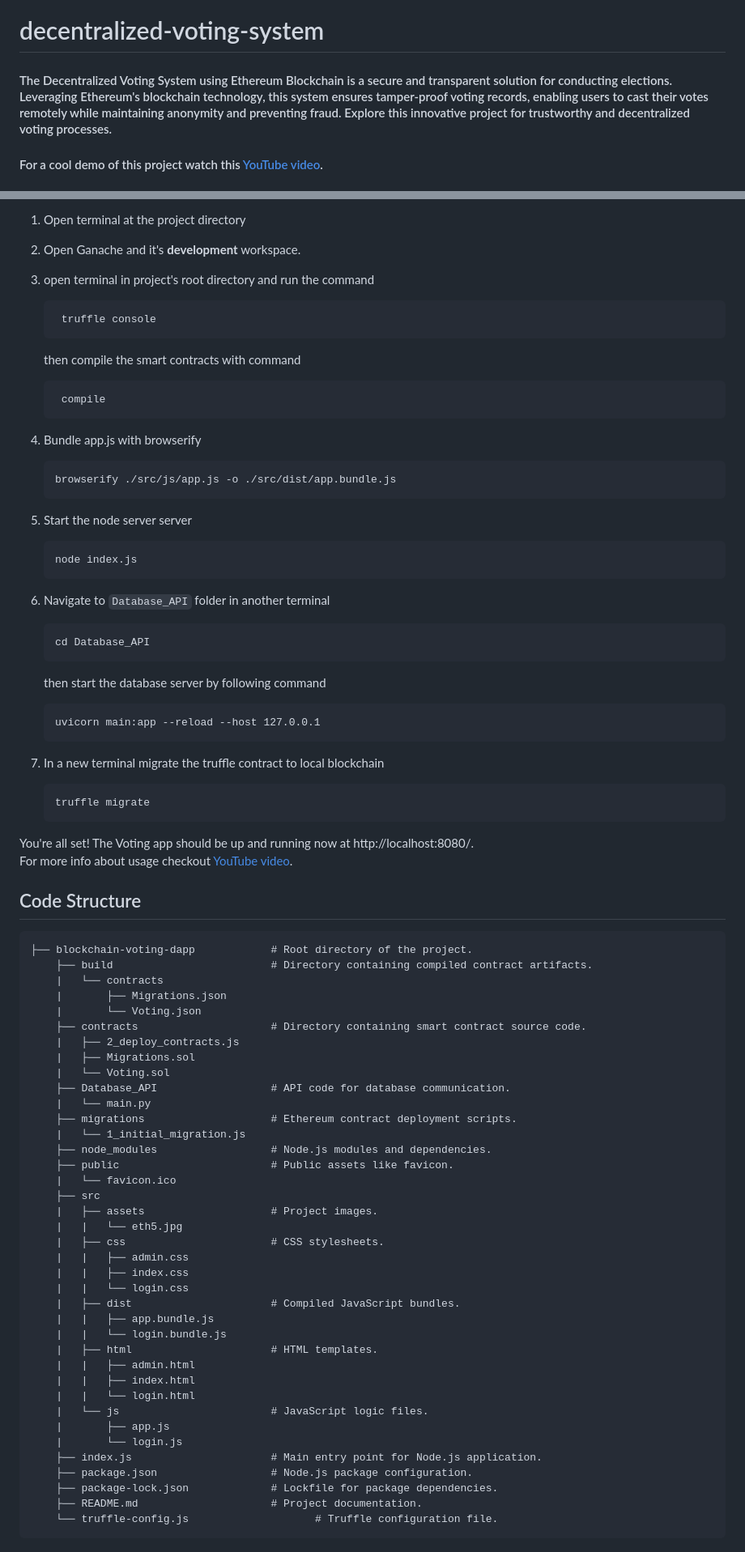
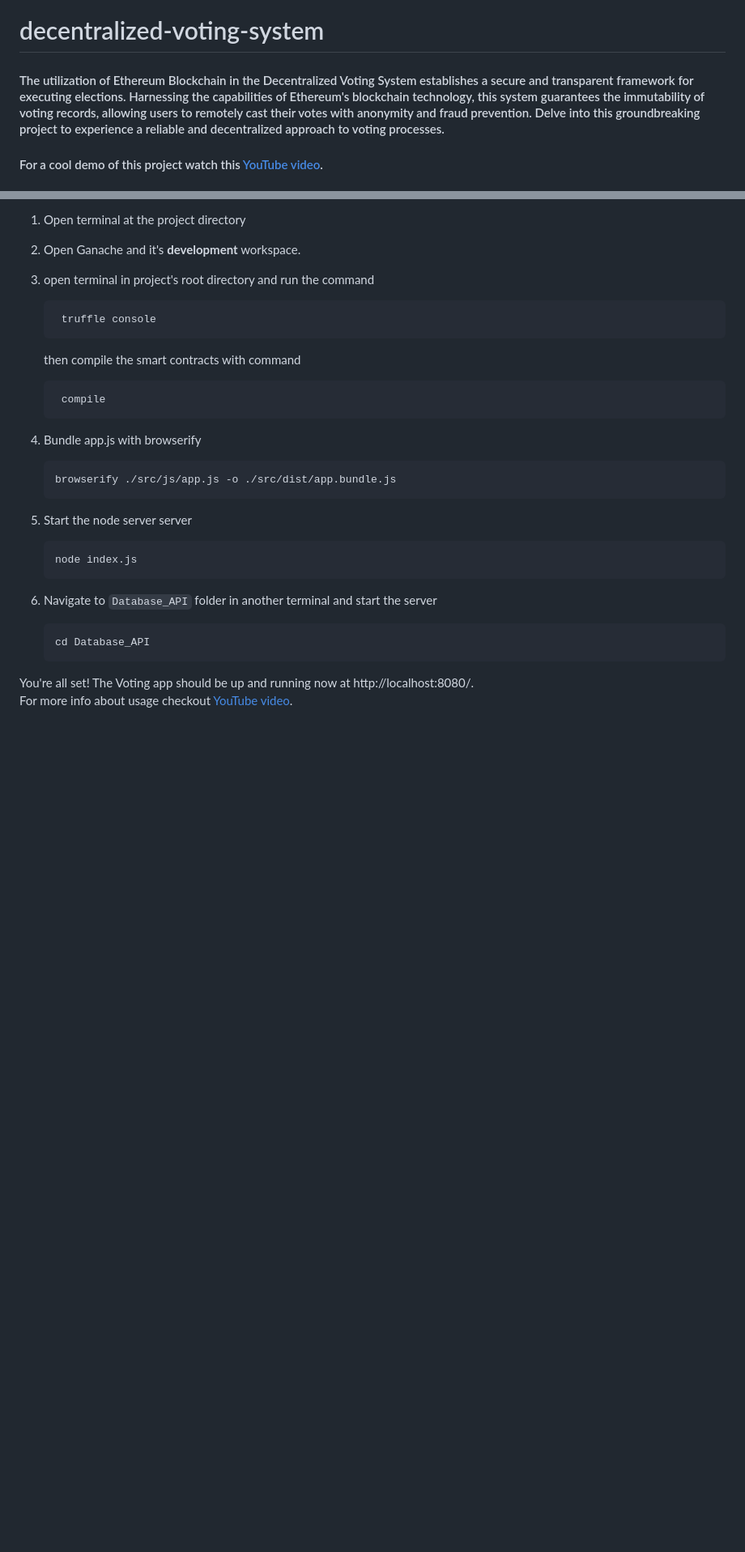
Before and after one commit to sreejaatlur/decentralized-voting-system, a Markdown page: README.md, 2 parts joined by grey strips. Shown: that part at 81% size. GitHub-like rendering; blank space fills up the shorter version.

```diff
--- a/README.md
+++ b/README.md
@@ -1,6 +1,6 @@
 # decentralized-voting-system
 
-#### The Decentralized Voting System using Ethereum Blockchain is a secure and transparent solution for conducting elections. Leveraging Ethereum's blockchain technology, this system ensures tamper-proof voting records, enabling users to cast their votes remotely while maintaining anonymity and preventing fraud. Explore this innovative project for trustworthy and decentralized voting processes.
+#### The utilization of Ethereum Blockchain in the Decentralized Voting System establishes a secure and transparent framework for executing elections. Harnessing the capabilities of Ethereum's blockchain technology, this system guarantees the immutability of voting records, allowing users to remotely cast their votes with anonymity and fraud prevention. Delve into this groundbreaking project to experience a reliable and decentralized approach to voting processes.
 
 #### For a cool demo of this project watch this [YouTube video](https://www.youtube.com/watch?v=a5CJ70D2P-E).
 
@@ -102,58 +88,9 @@
 
         node index.js
 
-6.  Navigate to `Database_API` folder in another terminal
+6.  Navigate to `Database_API` folder in another terminal and start the server
 
         cd Database_API
 
-    then start the database server by following command
-
-        uvicorn main:app --reload --host 127.0.0.1
-
-7.  In a new terminal migrate the truffle contract to local blockchain
-
-        truffle migrate
-
 You're all set! The Voting app should be up and running now at http://localhost:8080/.<br>
 For more info about usage checkout [YouTube video](https://www.youtube.com/watch?v=a5CJ70D2P-E).
-
-## Code Structure
-
-    ├── blockchain-voting-dapp            # Root directory of the project.
-        ├── build                         # Directory containing compiled contract artifacts.
-        |   └── contracts
-        |       ├── Migrations.json
-        |       └── Voting.json
-        ├── contracts                     # Directory containing smart contract source code.
-        |   ├── 2_deploy_contracts.js
-        |   ├── Migrations.sol
-        |   └── Voting.sol
-        ├── Database_API                  # API code for database communication.
-        |   └── main.py
-        ├── migrations                    # Ethereum contract deployment scripts.
-        |   └── 1_initial_migration.js
-        ├── node_modules                  # Node.js modules and dependencies.
-        ├── public                        # Public assets like favicon.
-        |   └── favicon.ico
-        ├── src
-        |   ├── assets                    # Project images.
-        |   |   └── eth5.jpg
-        |   ├── css                       # CSS stylesheets.
-        |   |   ├── admin.css
-        |   |   ├── index.css
-        |   |   └── login.css
-        |   ├── dist                      # Compiled JavaScript bundles.
-        |   |   ├── app.bundle.js
-        |   |   └── login.bundle.js
-        |   ├── html                      # HTML templates.
-        |   |   ├── admin.html
-        |   |   ├── index.html
-        |   |   └── login.html
-        |   └── js                        # JavaScript logic files.
-        |       ├── app.js
-        |       └── login.js
-        ├── index.js                      # Main entry point for Node.js application.
-        ├── package.json                  # Node.js package configuration.
-        ├── package-lock.json             # Lockfile for package dependencies.
-        ├── README.md                     # Project documentation.
-        └── truffle-config.js                    # Truffle configuration file.
```
Also changed, not shown: other parts of README.md (+15 -29 lines).
